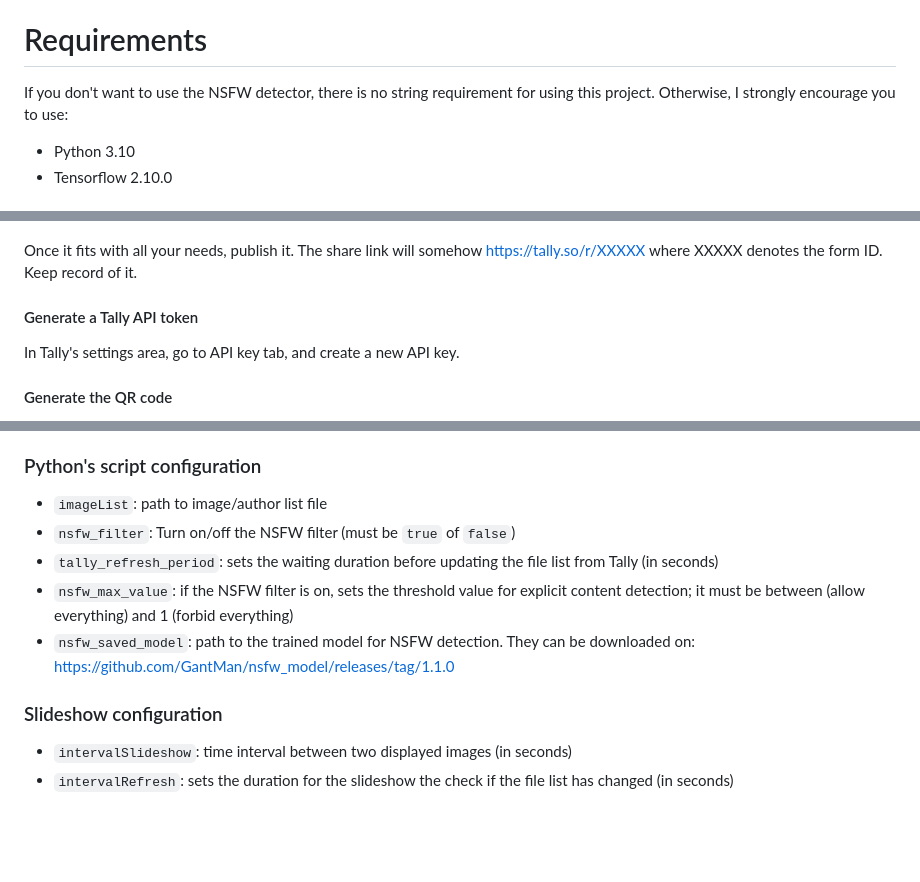
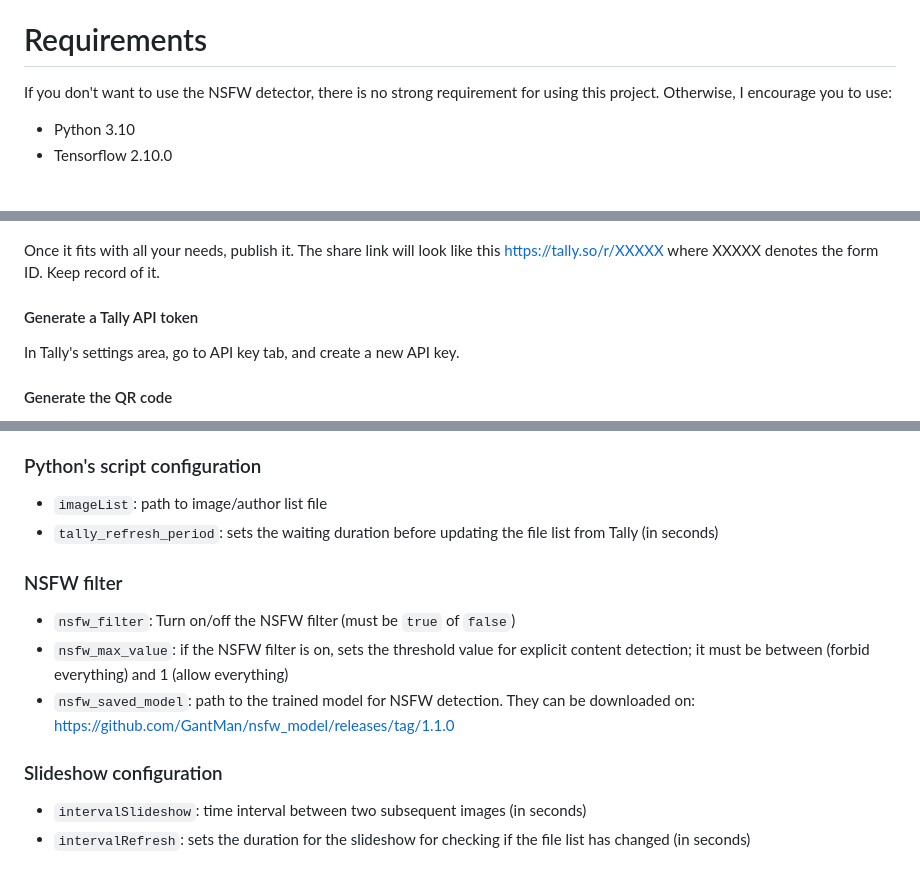
Before and after one commit to DorianDepriester/Dynamic-slideshow, a Markdown page: README.md, 3 parts joined by grey strips. GitHub-like rendering; blank space fills up the shorter version.

Commit message:
Fix typos and add missing screenshot

```diff
--- a/README.md
+++ b/README.md
@@ -22,8 +22,8 @@ As mentioned above, the slideshow is updated continuously. In addition, it provi
 Every new image is added ontop of the file list, so that newly added files are read first.
 
 # Requirements
-If you don't want to use the NSFW detector, there is no string requirement for using this project.
-Otherwise, I strongly encourage you to use:
+If you don't want to use the NSFW detector, there is no strong requirement for using this project.
+Otherwise, I encourage you to use:
 - Python 3.10
 - Tensorflow 2.10.0
 
@@ -37,7 +37,7 @@ Login/register to [Tally](https://tally.so/) and create a form with these two fi
 
 ![image](Screenshot_fields.png)
 
-Once it fits with all your needs, publish it. The share link will somehow https://tally.so/r/XXXXX where XXXXX denotes
+Once it fits with all your needs, publish it. The share link will look like this https://tally.so/r/XXXXX where XXXXX denotes
 the form ID. Keep record of it.
 
 #### Generate a Tally API token
@@ -84,13 +84,15 @@ The configuration file may contain the following optional arguments:
 
 ### Python's script configuration
 - ``imageList``: path to image/author list file
+- ``tally_refresh_period``: sets the waiting duration before updating the file list from Tally (in seconds)
+
+### NSFW filter
 - ``nsfw_filter``: Turn on/off the NSFW filter (must be ``true`` of ``false``)
-- ``tally_refresh_period``: sets the waiting duration before updating the file list from Tally (in seconds)
 - ``nsfw_max_value``: if the NSFW filter is on, sets the threshold value for explicit content detection; it must be
-between (allow everything) and 1 (forbid everything)
+between (forbid everything) and 1 (allow everything)
 - ``nsfw_saved_model``: path to the trained model for NSFW detection. They can be downloaded on:
 https://github.com/GantMan/nsfw_model/releases/tag/1.1.0
 
 ### Slideshow configuration
-- ``intervalSlideshow``: time interval between two displayed images (in seconds)
-- ``intervalRefresh``: sets the duration for the slideshow the check if the file list has changed (in seconds)
+- ``intervalSlideshow``: time interval between two subsequent images (in seconds)
+- ``intervalRefresh``: sets the duration for the slideshow for checking if the file list has changed (in seconds)
```
Also changed, not shown: other parts of README.md (+1 -1 lines), Screenshot_PyCharm.png (added).
